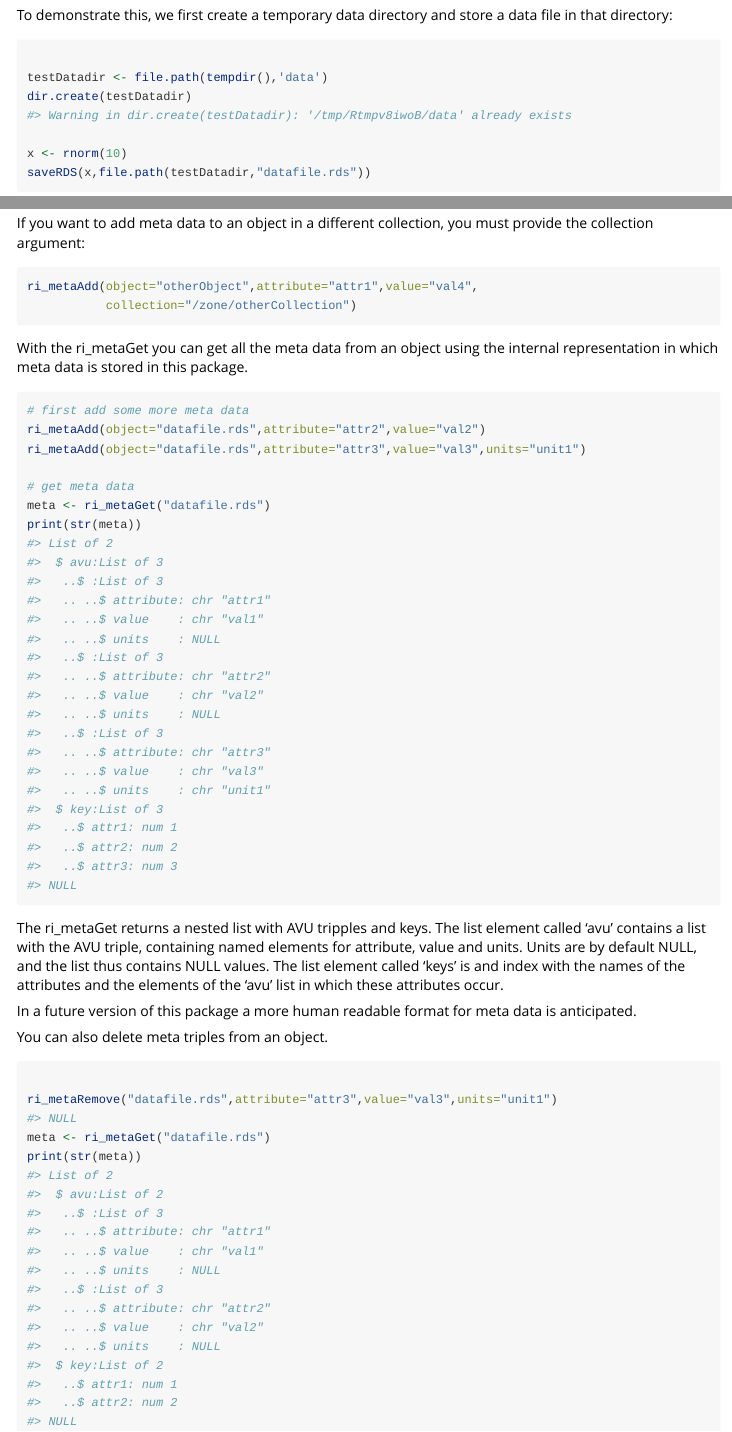
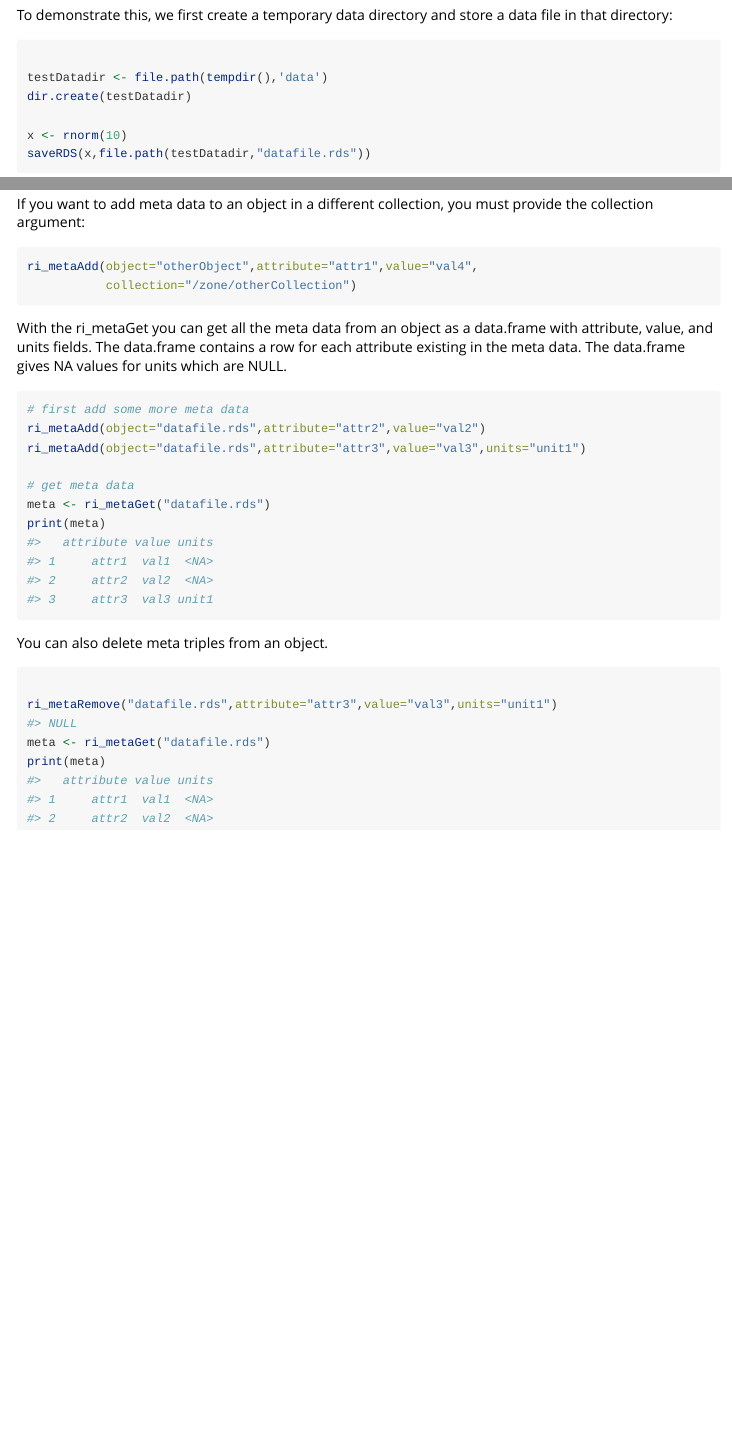
Before and after one commit to jspijker/ricmd, an R Markdown document (vignettes/ricmd.Rmd): the page in a window 1100 px wide, from 2660 px down, and a second part further down, joined at a grey line. Rendered offline with R 4.5, knitr and Pandoc, with nearby package versions.

Commit message:
Updated Vignette

````diff
--- a/vignettes/ricmd.Rmd
+++ b/vignettes/ricmd.Rmd
@@ -200,7 +200,6 @@ store a data file in that directory:
 
 testDatadir <- file.path(tempdir(),'data')
 dir.create(testDatadir)
-#> Warning in dir.create(testDatadir): '/tmp/Rtmpv8iwoB/data' already exists
 
 x <- rnorm(10)
 saveRDS(x,file.path(testDatadir,"datafile.rds"))
@@ -342,9 +341,11 @@ ri_metaAdd(object="otherObject",attribute="attr1",value="val4",
            collection="/zone/otherCollection")
 ```
 
-With the ri\_metaGet you can get all the meta data from an object
-using the internal representation in which meta data is stored in this
-package.
+With the ri\_metaGet you can get all the meta data from an object as
+a data.frame with attribute, value, and units fields. The data.frame
+contains a row for each attribute existing in the meta data. The
+data.frame gives NA values for units which are NULL.
+
 
 
 ```r
@@ -354,38 +355,12 @@ ri_metaAdd(object="datafile.rds",attribute="attr3",value="val3",units="unit1")
 
 # get meta data
 meta <- ri_metaGet("datafile.rds")
-print(str(meta))
-#> List of 2
-#>  $ avu:List of 3
-#>   ..$ :List of 3
-#>   .. ..$ attribute: chr "attr1"
-#>   .. ..$ value    : chr "val1"
-#>   .. ..$ units    : NULL
-#>   ..$ :List of 3
-#>   .. ..$ attribute: chr "attr2"
-#>   .. ..$ value    : chr "val2"
-#>   .. ..$ units    : NULL
-#>   ..$ :List of 3
-#>   .. ..$ attribute: chr "attr3"
-#>   .. ..$ value    : chr "val3"
-#>   .. ..$ units    : chr "unit1"
-#>  $ key:List of 3
-#>   ..$ attr1: num 1
-#>   ..$ attr2: num 2
-#>   ..$ attr3: num 3
-#> NULL
+print(meta)
+#>   attribute value units
+#> 1     attr1  val1  <NA>
+#> 2     attr2  val2  <NA>
+#> 3     attr3  val3 unit1
 ```
-
-The ri\_metaGet returns a nested list with AVU tripples and keys. The
-list element called 'avu' contains a list with the  AVU triple, containing
-named elements for attribute, value and units. Units are by default NULL,
-and the list thus contains NULL values. The list element called 'keys'
-is and index with the names of the attributes and the elements of the
-'avu' list in which these attributes occur.
-
-In a future version of this package a more human readable format for
-meta data is anticipated.
-
 
 You can also delete meta triples from an object.
 
@@ -395,19 +370,8 @@ You can also delete meta triples from an object.
 ri_metaRemove("datafile.rds",attribute="attr3",value="val3",units="unit1")
 #> NULL
 meta <- ri_metaGet("datafile.rds")
-print(str(meta))
-#> List of 2
-#>  $ avu:List of 2
-#>   ..$ :List of 3
-#>   .. ..$ attribute: chr "attr1"
-#>   .. ..$ value    : chr "val1"
-#>   .. ..$ units    : NULL
-#>   ..$ :List of 3
-#>   .. ..$ attribute: chr "attr2"
-#>   .. ..$ value    : chr "val2"
-#>   .. ..$ units    : NULL
-#>  $ key:List of 2
-#>   ..$ attr1: num 1
-#>   ..$ attr2: num 2
-#> NULL
+print(meta)
+#>   attribute value units
+#> 1     attr1  val1  <NA>
+#> 2     attr2  val2  <NA>
 ```
````
Also changed, not shown: 2 other files.
